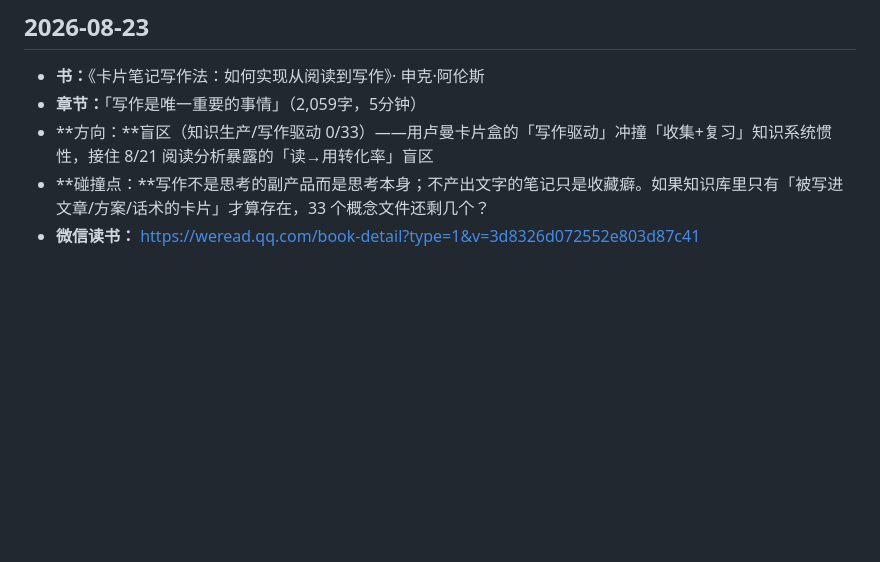
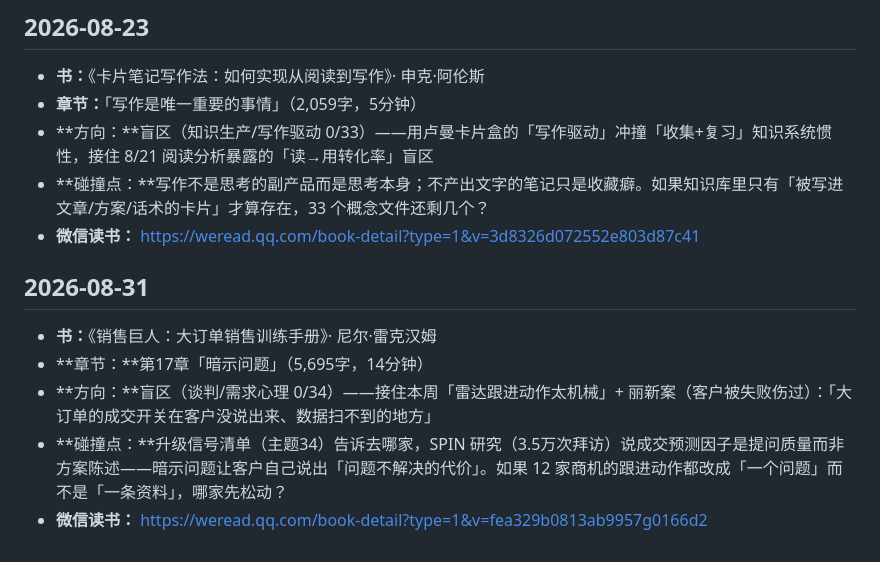
Before and after one commit to kitsiu1211-stack/obsidian-project-hub, a Markdown page: concepts/_weekly-reads.md, the part around the change. GitHub-like rendering; blank space fills up the shorter version.

Commit message:
每周深读 08-31：销售巨人·暗示问题

```diff
--- a/concepts/_weekly-reads.md
+++ b/concepts/_weekly-reads.md
@@ -55,3 +55,11 @@
 - **方向：**盲区（知识生产/写作驱动 0/33）——用卢曼卡片盒的「写作驱动」冲撞「收集+复习」知识系统惯性，接住 8/21 阅读分析暴露的「读→用转化率」盲区
 - **碰撞点：**写作不是思考的副产品而是思考本身；不产出文字的笔记只是收藏癖。如果知识库里只有「被写进文章/方案/话术的卡片」才算存在，33 个概念文件还剩几个？
 - **微信读书：** https://weread.qq.com/book-detail?type=1&v=3d8326d072552e803d87c41
+
+## 2026-08-31
+
+- **书：**《销售巨人：大订单销售训练手册》· 尼尔·雷克汉姆
+- **章节：**第17章「暗示问题」（5,695字，14分钟）
+- **方向：**盲区（谈判/需求心理 0/34）——接住本周「雷达跟进动作太机械」+ 丽新案（客户被失败伤过）：「大订单的成交开关在客户没说出来、数据扫不到的地方」
+- **碰撞点：**升级信号清单（主题34）告诉去哪家，SPIN 研究（3.5万次拜访）说成交预测因子是提问质量而非方案陈述——暗示问题让客户自己说出「问题不解决的代价」。如果 12 家商机的跟进动作都改成「一个问题」而不是「一条资料」，哪家先松动？
+- **微信读书：** https://weread.qq.com/book-detail?type=1&v=fea329b0813ab9957g0166d2
```
